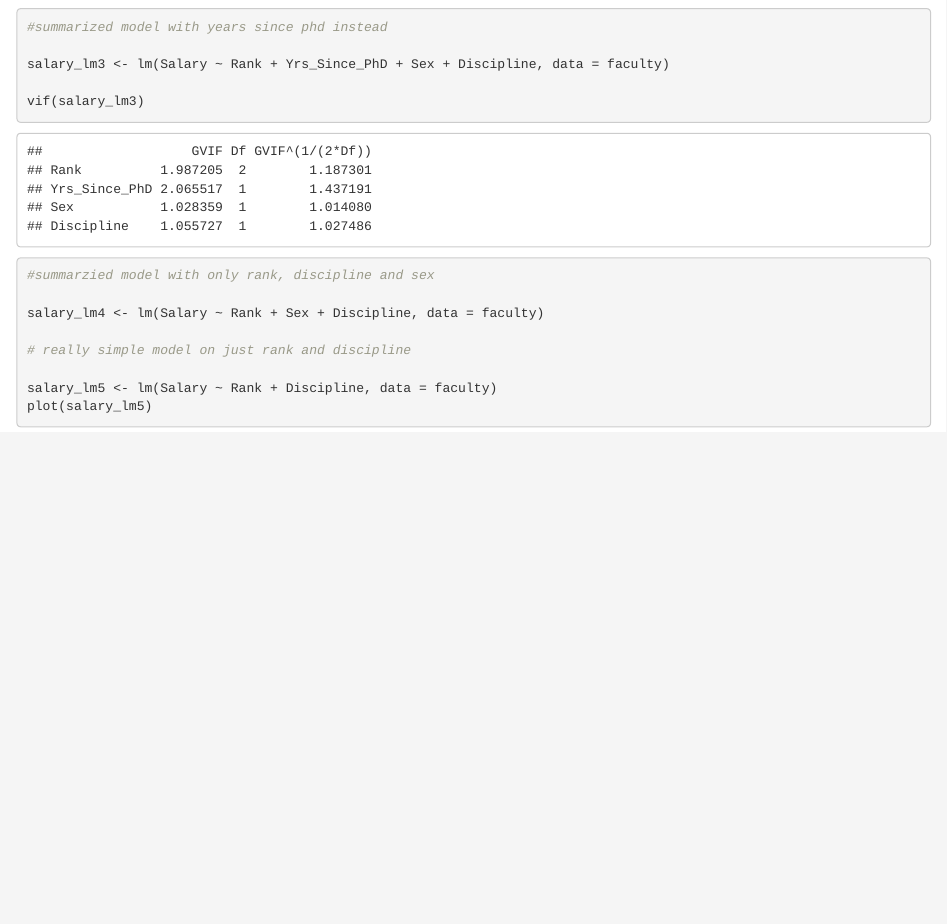
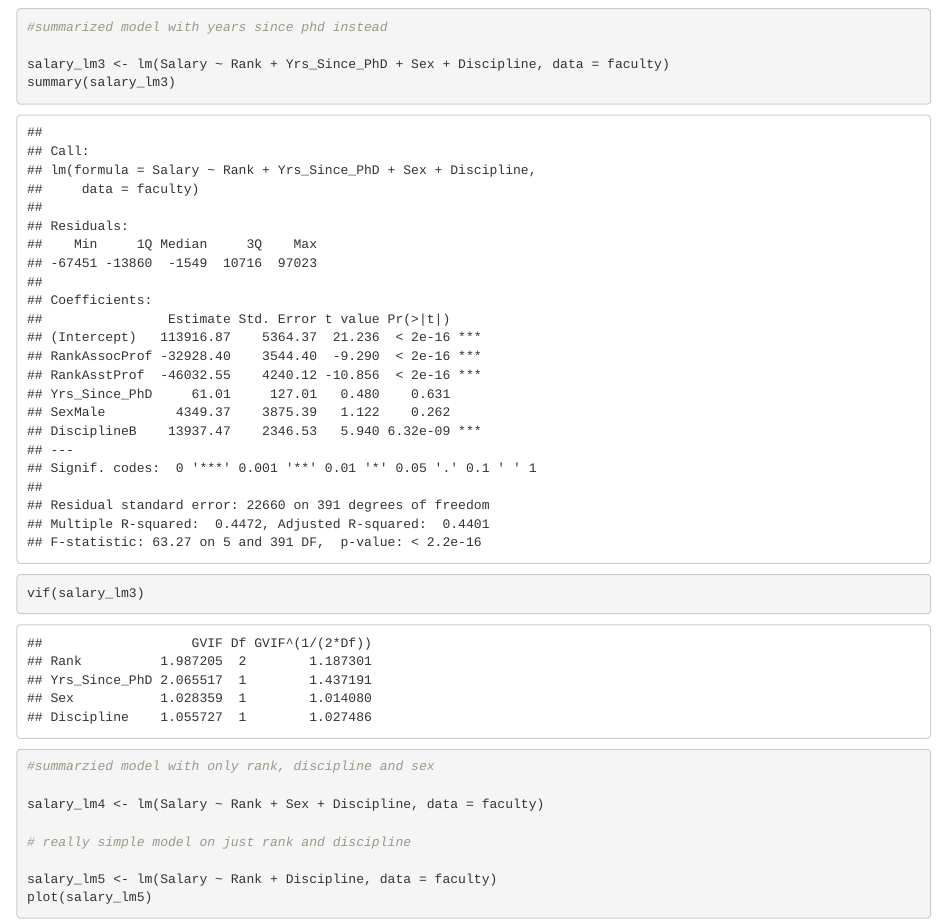
Before and after one commit to annaclairemarley/206-Assignment-5, an R Markdown document (206Assignment5.Rmd): the page in a window 1100 px wide, from 4230 px down. Rendered offline with R 4.5, knitr and Pandoc, with nearby package versions; some code elsewhere in the file could not run offline; long lines of code are wrapped.

Commit message:
Added summary () model 3

```diff
--- a/206Assignment5.Rmd
+++ b/206Assignment5.Rmd
@@ -450,7 +450,7 @@ vif(salary_lm2)
 #summarized model with years since phd instead
 
 salary_lm3 <- lm(Salary ~ Rank + Yrs_Since_PhD + Sex + Discipline, data = faculty)
-
+summary(salary_lm3)
 vif(salary_lm3)
 
 
```
